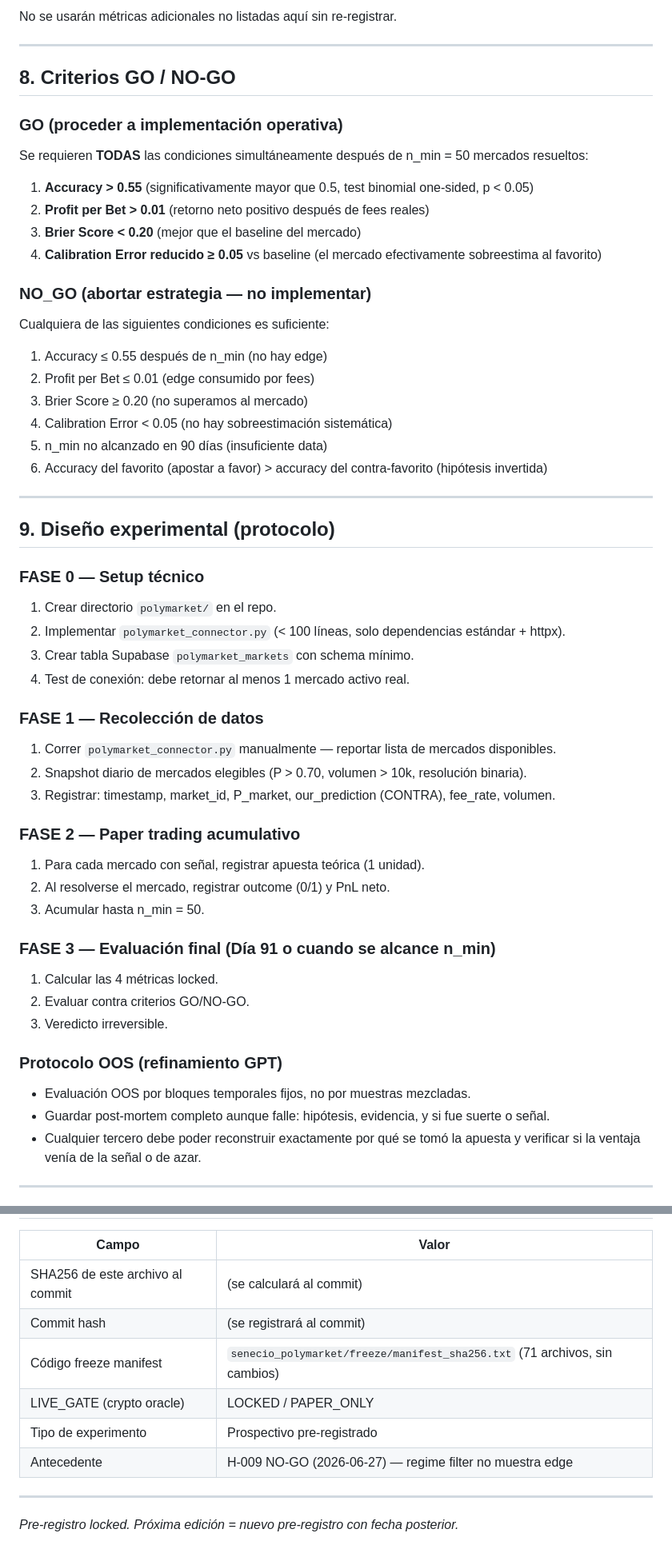
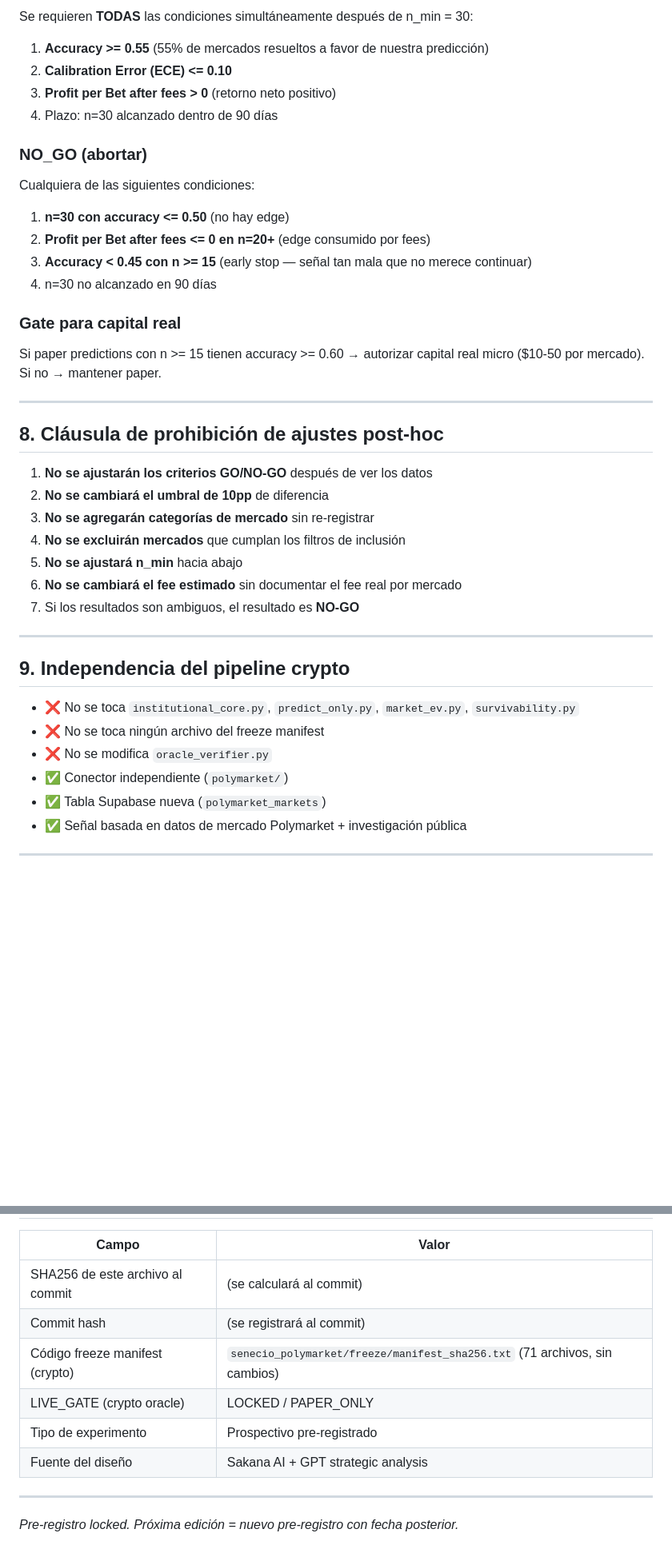
Before and after one commit to simonkey888/SENECIOORACLE, a Markdown page: research/H-010_preregistration.md, 2 parts joined by grey strips. Shown at 80% size. GitHub-like rendering; blank space fills up the shorter version.

```diff
--- a/research/H-010_preregistration.md
+++ b/research/H-010_preregistration.md
@@ -119,59 +109,45 @@ Poder estadístico suficiente para detectar un edge del 5% con alpha = 0.05 y be
 
-No se usarán métricas adicionales no listadas aquí sin re-registrar.
+Se requieren **TODAS** las condiciones simultáneamente después de n_min = 30:
+
+1. **Accuracy >= 0.55** (55% de mercados resueltos a favor de nuestra predicción)
+2. **Calibration Error (ECE) <= 0.10**
+3. **Profit per Bet after fees > 0** (retorno neto positivo)
+4. Plazo: n=30 alcanzado dentro de 90 días
+
+### NO_GO (abortar)
+
+Cualquiera de las siguientes condiciones:
+
+1. **n=30 con accuracy <= 0.50** (no hay edge)
+2. **Profit per Bet after fees <= 0 en n=20+** (edge consumido por fees)
+3. **Accuracy < 0.45 con n >= 15** (early stop — señal tan mala que no merece continuar)
+4. n=30 no alcanzado en 90 días
+
+### Gate para capital real
+Si paper predictions con n >= 15 tienen accuracy >= 0.60 → autorizar capital real micro ($10-50 por mercado). Si no → mantener paper.
 
 ---
 
-## 8. Criterios GO / NO-GO
+## 8. Cláusula de prohibición de ajustes post-hoc
 
-### GO (proceder a implementación operativa)
-
-Se requieren **TODAS** las condiciones simultáneamente después de n_min = 50 mercados resueltos:
-
-1. **Accuracy > 0.55** (significativamente mayor que 0.5, test binomial one-sided, p < 0.05)
-2. **Profit per Bet > 0.01** (retorno neto positivo después de fees reales)
-3. **Brier Score < 0.20** (mejor que el baseline del mercado)
-4. **Calibration Error reducido ≥ 0.05** vs baseline (el mercado efectivamente sobreestima al favorito)
-
-### NO_GO (abortar estrategia — no implementar)
-
-Cualquiera de las siguientes condiciones es suficiente:
-
-1. Accuracy ≤ 0.55 después de n_min (no hay edge)
-2. Profit per Bet ≤ 0.01 (edge consumido por fees)
-3. Brier Score ≥ 0.20 (no superamos al mercado)
-4. Calibration Error < 0.05 (no hay sobreestimación sistemática)
-5. n_min no alcanzado en 90 días (insuficiente data)
-6. Accuracy del favorito (apostar a favor) > accuracy del contra-favorito (hipótesis invertida)
+1. **No se ajustarán los criterios GO/NO-GO** después de ver los datos
+2. **No se cambiará el umbral de 10pp** de diferencia
+3. **No se agregarán categorías de mercado** sin re-registrar
+4. **No se excluirán mercados** que cumplan los filtros de inclusión
+5. **No se ajustará n_min** hacia abajo
+6. **No se cambiará el fee estimado** sin documentar el fee real por mercado
+7. Si los resultados son ambiguos, el resultado es **NO-GO**
 
 ---
 
-## 9. Diseño experimental (protocolo)
+## 9. Independencia del pipeline crypto
 
-### FASE 0 — Setup técnico
-1. Crear directorio `polymarket/` en el repo.
-2. Implementar `polymarket_connector.py` (< 100 líneas, solo dependencias estándar + httpx).
-3. Crear tabla Supabase `polymarket_markets` con schema mínimo.
-4. Test de conexión: debe retornar al menos 1 mercado activo real.
-
-### FASE 1 — Recolección de datos
-1. Correr `polymarket_connector.py` manualmente — reportar lista de mercados disponibles.
-2. Snapshot diario de mercados elegibles (P > 0.70, volumen > 10k, resolución binaria).
-3. Registrar: timestamp, market_id, P_market, our_prediction (CONTRA), fee_rate, volumen.
-
-### FASE 2 — Paper trading acumulativo
-1. Para cada mercado con señal, registrar apuesta teórica (1 unidad).
-2. Al resolverse el mercado, registrar outcome (0/1) y PnL neto.
-3. Acumular hasta n_min = 50.
-
-### FASE 3 — Evaluación final (Día 91 o cuando se alcance n_min)
-1. Calcular las 4 métricas locked.
-2. Evaluar contra criterios GO/NO-GO.
-3. Veredicto irreversible.
-
-### Protocolo OOS (refinamiento GPT)
-- Evaluación OOS por bloques temporales fijos, no por muestras mezcladas.
-- Guardar post-mortem completo aunque falle: hipótesis, evidencia, y si fue suerte o señal.
-- Cualquier tercero debe poder reconstruir exactamente por qué se tomó la apuesta y verificar si la ventaja venía de la señal o de azar.
+- ❌ No se toca `institutional_core.py`, `predict_only.py`, `market_ev.py`, `survivability.py`
+- ❌ No se toca ningún archivo del freeze manifest
+- ❌ No se modifica `oracle_verifier.py`
+- ✅ Conector independiente (`polymarket/`)
+- ✅ Tabla Supabase nueva (`polymarket_markets`)
+- ✅ Señal basada en datos de mercado Polymarket + investigación pública
 
 ---
 
@@ -231,10 +157,10 @@ Este experimento es completamente independiente del oracle crypto existente:
 |---|---|
 | SHA256 de este archivo al commit | (se calculará al commit) |
 | Commit hash | (se registrará al commit) |
-| Código freeze manifest | `senecio_polymarket/freeze/manifest_sha256.txt` (71 archivos, sin cambios) |
+| Código freeze manifest (crypto) | `senecio_polymarket/freeze/manifest_sha256.txt` (71 archivos, sin cambios) |
 | LIVE_GATE (crypto oracle) | LOCKED / PAPER_ONLY |
 | Tipo de experimento | Prospectivo pre-registrado |
-| Antecedente | H-009 NO-GO (2026-06-27) — regime filter no muestra edge |
+| Fuente del diseño | Sakana AI + GPT strategic analysis |
 
 ---
 
```
Also changed, not shown: other parts of research/H-010_preregistration.md (+63 -123 lines).
